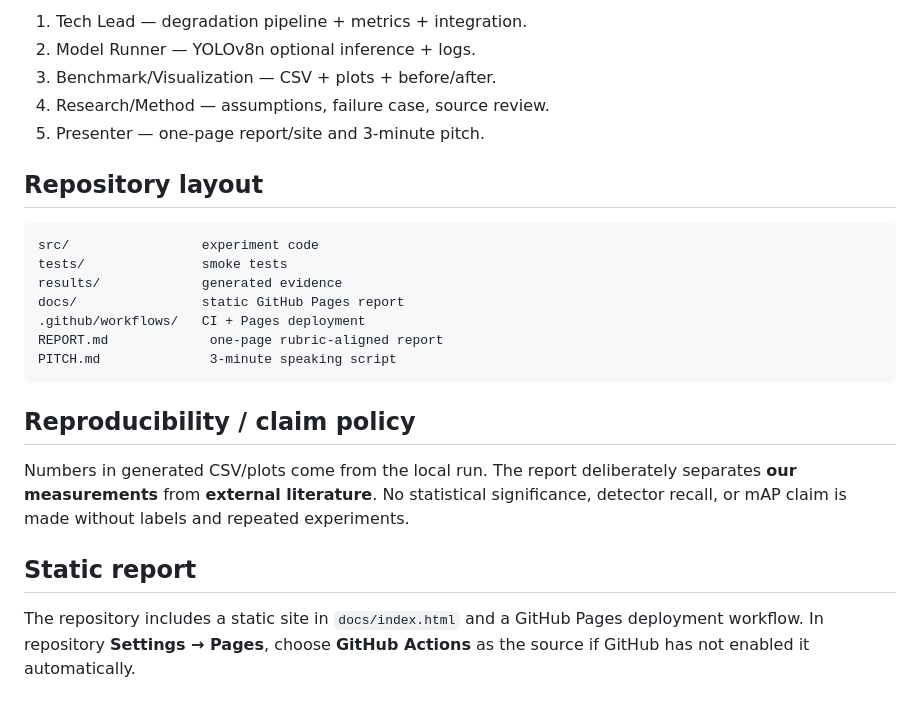
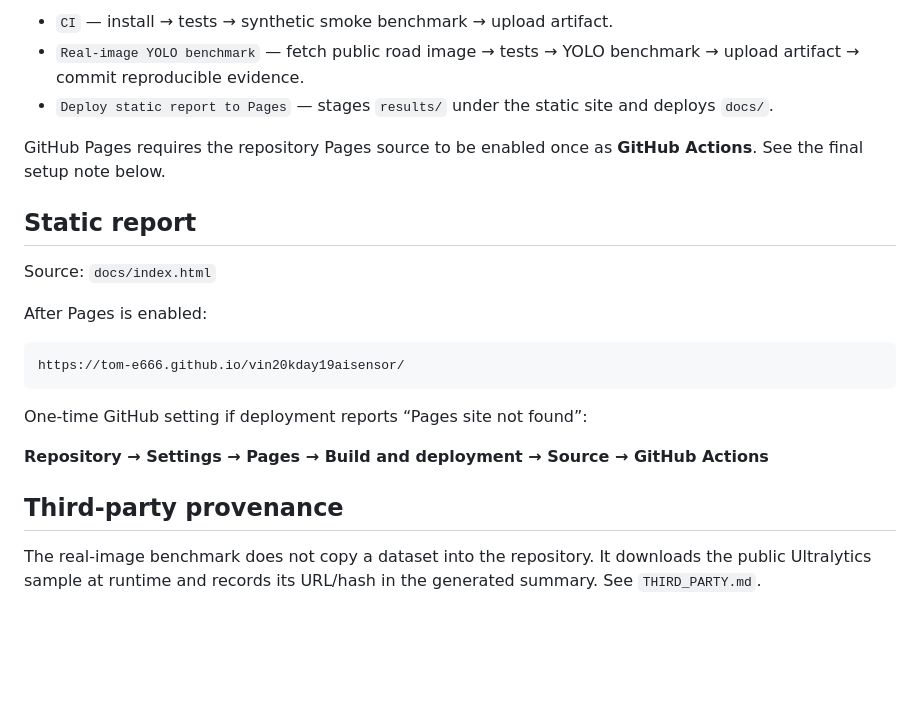
Before and after one commit to tom-e666/K4-Track4-Day04-Nho1Nguoi-Sensor-Reality-Sprint, a Markdown page: README.md, the part around one of its changes. Rendered like a GitHub page; blank space fills up the shorter version.

````diff
--- a/README.md
+++ b/README.md
@@ -66,26 +164,24 @@ The threshold is a **demo policy**, not a validated production safety threshold.
 
-1. Tech Lead — degradation pipeline + metrics + integration.
-2. Model Runner — YOLOv8n optional inference + logs.
-3. Benchmark/Visualization — CSV + plots + before/after.
-4. Research/Method — assumptions, failure case, source review.
-5. Presenter — one-page report/site and 3-minute pitch.
+- `CI` — install → tests → synthetic smoke benchmark → upload artifact.
+- `Real-image YOLO benchmark` — fetch public road image → tests → YOLO benchmark → upload artifact → commit reproducible evidence.
+- `Deploy static report to Pages` — stages `results/` under the static site and deploys `docs/`.
 
-## Repository layout
-
-```text
-src/                 experiment code
-tests/               smoke tests
-results/             generated evidence
-docs/                static GitHub Pages report
-.github/workflows/   CI + Pages deployment
-REPORT.md             one-page rubric-aligned report
-PITCH.md              3-minute speaking script
-```
-
-## Reproducibility / claim policy
-
-Numbers in generated CSV/plots come from the local run. The report deliberately separates **our measurements** from **external literature**. No statistical significance, detector recall, or mAP claim is made without labels and repeated experiments.
+GitHub Pages requires the repository Pages source to be enabled once as **GitHub Actions**. See the final setup note below.
 
 ## Static report
 
-The repository includes a static site in `docs/index.html` and a GitHub Pages deployment workflow. In repository **Settings → Pages**, choose **GitHub Actions** as the source if GitHub has not enabled it automatically.
+Source: `docs/index.html`
+
+After Pages is enabled:
+
+```text
+https://tom-e666.github.io/vin20kday19aisensor/
+```
+
+One-time GitHub setting if deployment reports “Pages site not found”:
+
+**Repository → Settings → Pages → Build and deployment → Source → GitHub Actions**
+
+## Third-party provenance
+
+The real-image benchmark does not copy a dataset into the repository. It downloads the public Ultralytics sample at runtime and records its URL/hash in the generated summary. See `THIRD_PARTY.md`.
````
Also changed, not shown: other parts of README.md (+136 -38 lines).
